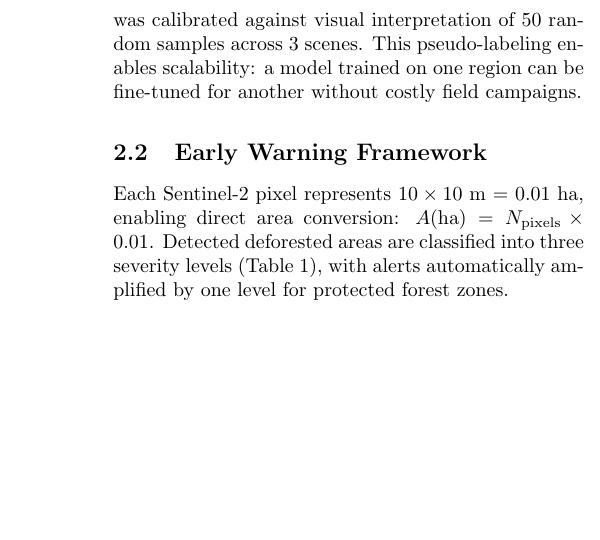
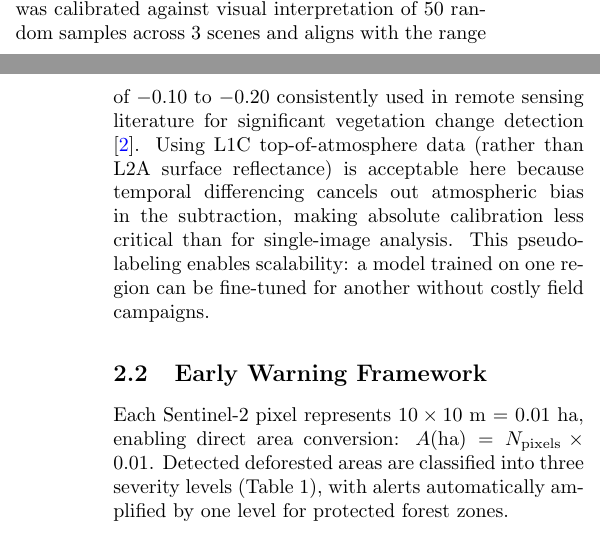
Before and after one commit to FarrelGhozy/Deforest.id, a LaTeX document (paper/icp.tex): part of one column of page 2 of 3 before the commit and two parts of the columns of pages 1 and 2 of 3 after it, the two joined at a grey line, cut so that both start at the same text, the shorter picture padded with empty space. Compiled offline with pdfLaTeX.

Commit message:
fix: W2 - tambah justifikasi threshold dgn literatur (Hansen 2013) + L1C temporal differencing

```diff
--- a/paper/icp.tex
+++ b/paper/icp.tex
@@ -110,9 +110,15 @@ noise. This approach exploits the fact that deforestation causes
 a sharp, sustained drop in NDVI that is distinct from seasonal
 variation (which tends to be gradual and bidirectional). The
 threshold $-0.15$ was calibrated against visual interpretation of
-50 random samples across 3 scenes. This pseudo-labeling enables
-scalability: a model trained on one region can be fine-tuned for
-another without costly field campaigns.
+50 random samples across 3 scenes and aligns with the range of
+$-0.10$ to $-0.20$ consistently used in remote sensing literature
+for significant vegetation change detection \cite{hansen2013high}.
+Using L1C top-of-atmosphere data (rather than L2A surface
+reflectance) is acceptable here because temporal differencing
+cancels out atmospheric bias in the subtraction, making absolute
+calibration less critical than for single-image analysis. This
+pseudo-labeling enables scalability: a model trained on one region
+can be fine-tuned for another without costly field campaigns.
 
 \subsection{Early Warning Framework}
 Each Sentinel-2 pixel represents $10\times10$~m = 0.01~ha, enabling
```
Also changed, not shown: paper/icp.pdf.
